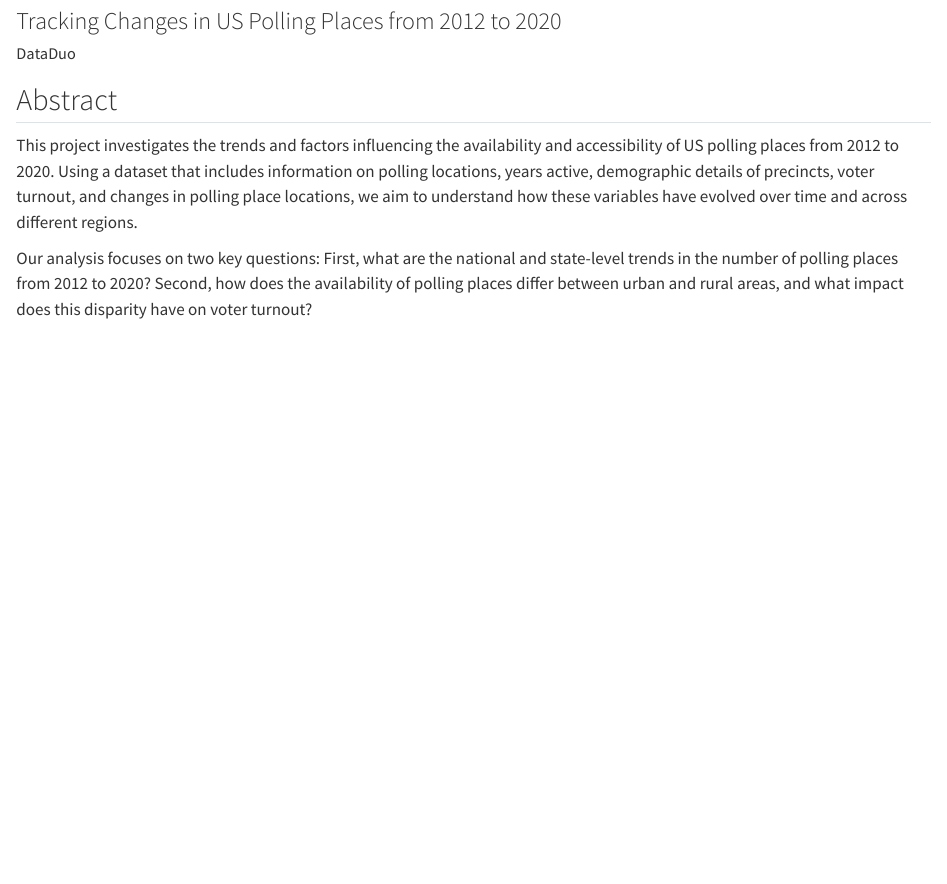
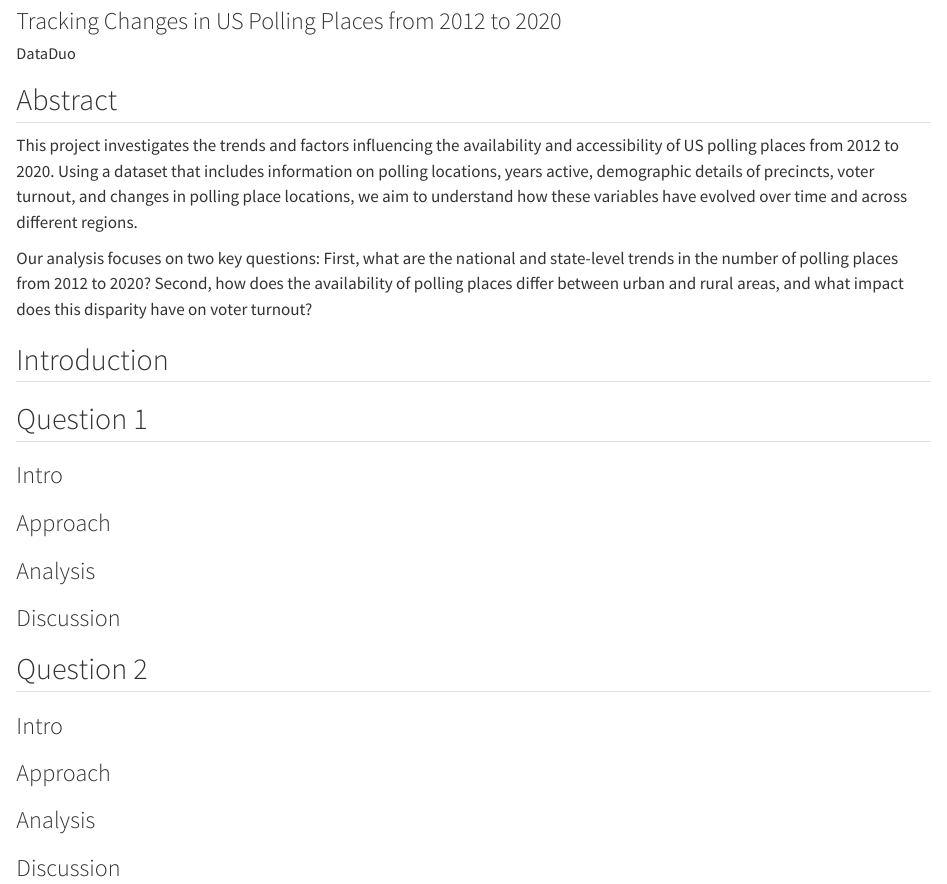
Before and after one commit to INFO-526-SU24/final-project-DataDuo, a Quarto document (index.qmd): the page in a window 1100 px wide, from 80 px down. Rendered offline with R 4.5, knitr and Pandoc in place of Quarto, with nearby package versions.

````diff
--- a/index.qmd
+++ b/index.qmd
@@ -22,3 +22,38 @@
 This project investigates the trends and factors influencing the availability and accessibility of US polling places from 2012 to 2020. Using a dataset that includes information on polling locations, years active, demographic details of precincts, voter turnout, and changes in polling place locations, we aim to understand how these variables have evolved over time and across different regions.
 
 Our analysis focuses on two key questions: First, what are the national and state-level trends in the number of polling places from 2012 to 2020? Second, how does the availability of polling places differ between urban and rural areas, and what impact does this disparity have on voter turnout?
+
+## Introduction
+
+
+
+## Question 1
+
+### Intro
+
+### Approach
+
+### Analysis
+
+```{r}
+
+```
+
+
+### Discussion
+
+## Question 2
+
+### Intro
+
+### Approach
+
+
+### Analysis
+
+```{r}
+
+```
+
+
+### Discussion
````
